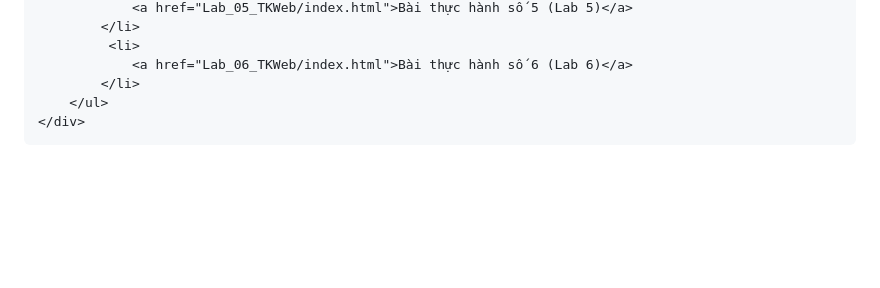
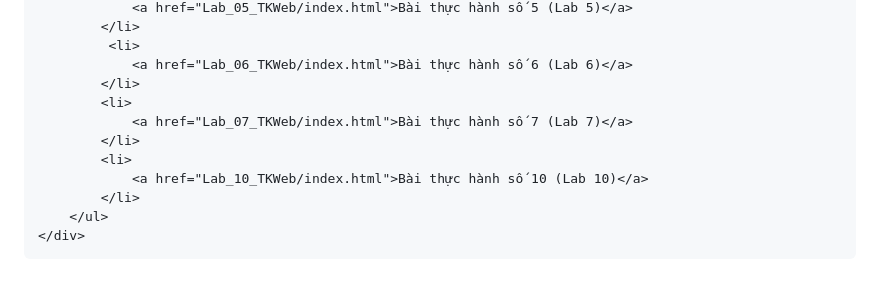
Before and after one commit to Carrot231105/carrot231105, a Markdown page: index.md, the part around the change. GitHub-like rendering; blank space fills up the shorter version.

```diff
--- a/index.md
+++ b/index.md
@@ -118,6 +118,12 @@
              <li>
                 <a href="Lab_06_TKWeb/index.html">Bài thực hành số 6 (Lab 6)</a>
             </li>
+            <li>
+                <a href="Lab_07_TKWeb/index.html">Bài thực hành số 7 (Lab 7)</a>
+            </li>
+            <li>
+                <a href="Lab_10_TKWeb/index.html">Bài thực hành số 10 (Lab 10)</a>
+            </li>
         </ul>
     </div>
 
```
